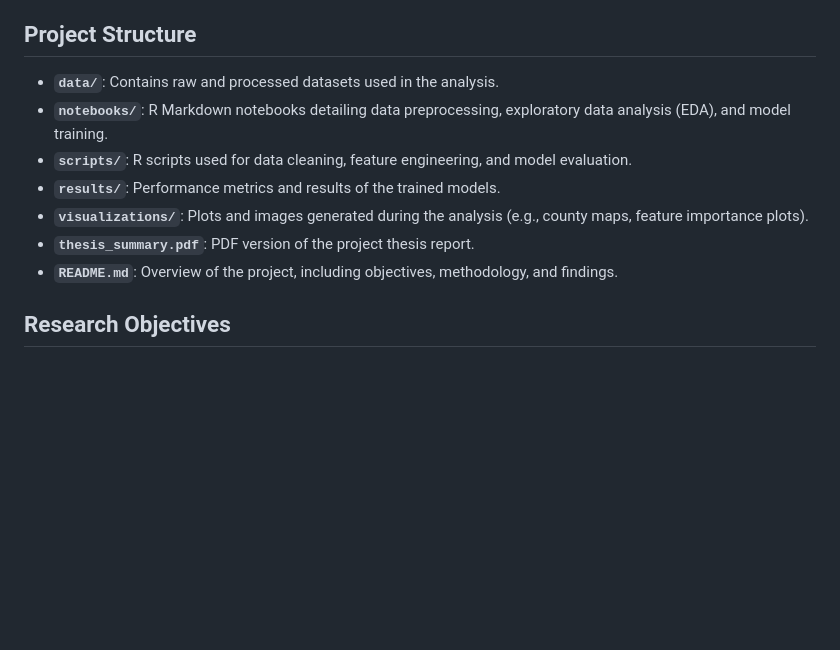
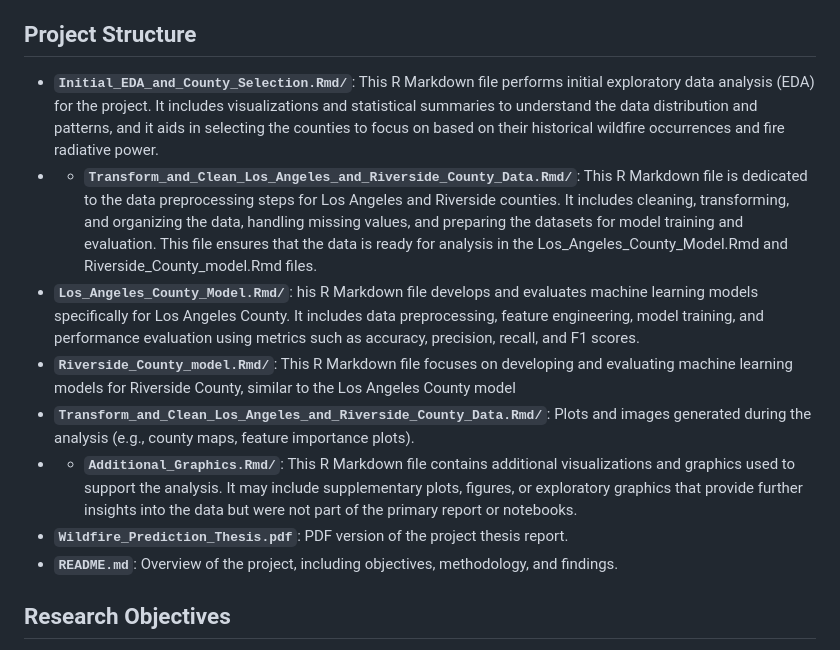
Before and after one commit to reilley-m/CapstoneProjectMSDS2024, a Markdown page: README.md, the part around the change. Drawn GitHub-style; blank space fills up the shorter version.

```diff
--- a/README.md
+++ b/README.md
@@ -12,12 +12,13 @@ This project explores the use of machine learning models to predict wildfire occ
 
 ## Project Structure
 
-- **`data/`**: Contains raw and processed datasets used in the analysis.
-- **`notebooks/`**: R Markdown notebooks detailing data preprocessing, exploratory data analysis (EDA), and model training.
-- **`scripts/`**: R scripts used for data cleaning, feature engineering, and model evaluation.
-- **`results/`**: Performance metrics and results of the trained models.
-- **`visualizations/`**: Plots and images generated during the analysis (e.g., county maps, feature importance plots).
-- **`thesis_summary.pdf`**: PDF version of the project thesis report.
+- **`Initial_EDA_and_County_Selection.Rmd/`**: This R Markdown file performs initial exploratory data analysis (EDA) for the project. It includes visualizations and statistical summaries to understand the data distribution and patterns, and it aids in selecting the counties to focus on based on their historical wildfire occurrences and fire radiative power.
+- - **`Transform_and_Clean_Los_Angeles_and_Riverside_County_Data.Rmd/`**: This R Markdown file is dedicated to the data preprocessing steps for Los Angeles and Riverside counties. It includes cleaning, transforming, and organizing the data, handling missing values, and preparing the datasets for model training and evaluation. This file ensures that the data is ready for analysis in the Los_Angeles_County_Model.Rmd and Riverside_County_model.Rmd files.
+- **`Los_Angeles_County_Model.Rmd/`**: his R Markdown file develops and evaluates machine learning models specifically for Los Angeles County. It includes data preprocessing, feature engineering, model training, and performance evaluation using metrics such as accuracy, precision, recall, and F1 scores.
+- **`Riverside_County_model.Rmd/`**: This R Markdown file focuses on developing and evaluating machine learning models for Riverside County, similar to the Los Angeles County model
+- **`Transform_and_Clean_Los_Angeles_and_Riverside_County_Data.Rmd/`**: Plots and images generated during the analysis (e.g., county maps, feature importance plots).
+- - **`Additional_Graphics.Rmd/`**: This R Markdown file contains additional visualizations and graphics used to support the analysis. It may include supplementary plots, figures, or exploratory graphics that provide further insights into the data but were not part of the primary report or notebooks.
+- **`Wildfire_Prediction_Thesis.pdf`**: PDF version of the project thesis report.
 - **`README.md`**: Overview of the project, including objectives, methodology, and findings.
 
 ## Research Objectives
```
